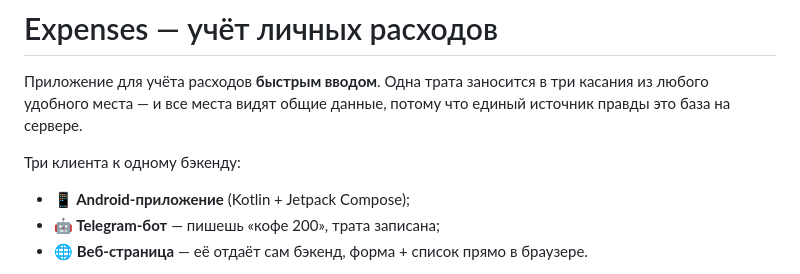
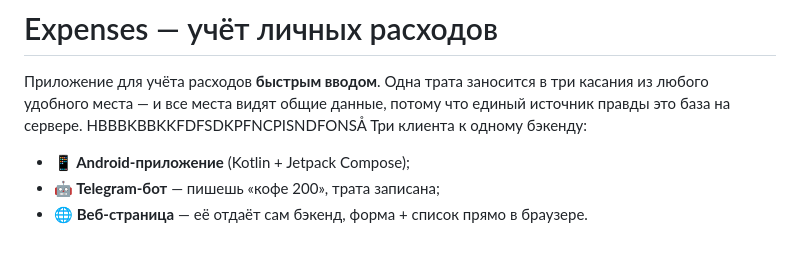
Before and after one commit to vihrea1337/expenses, a Markdown page: README.md, the part around the change. GitHub-like rendering; blank space fills up the shorter version.

Commit message:
Update README
111

```diff
--- a/README.md
+++ b/README.md
@@ -1,7 +1,7 @@
 # Expenses — учёт личных расходов
 
 Приложение для учёта расходов **быстрым вводом**. Одна трата заносится в три касания из любого удобного места — и все места видят общие данные, потому что единый источник правды это база на сервере.
-
+HBBBKBBKKFDFSDKPFNCPISNDFONSÅ
 Три клиента к одному бэкенду:
 
 - **📱 Android-приложение** (Kotlin + Jetpack Compose);
```
